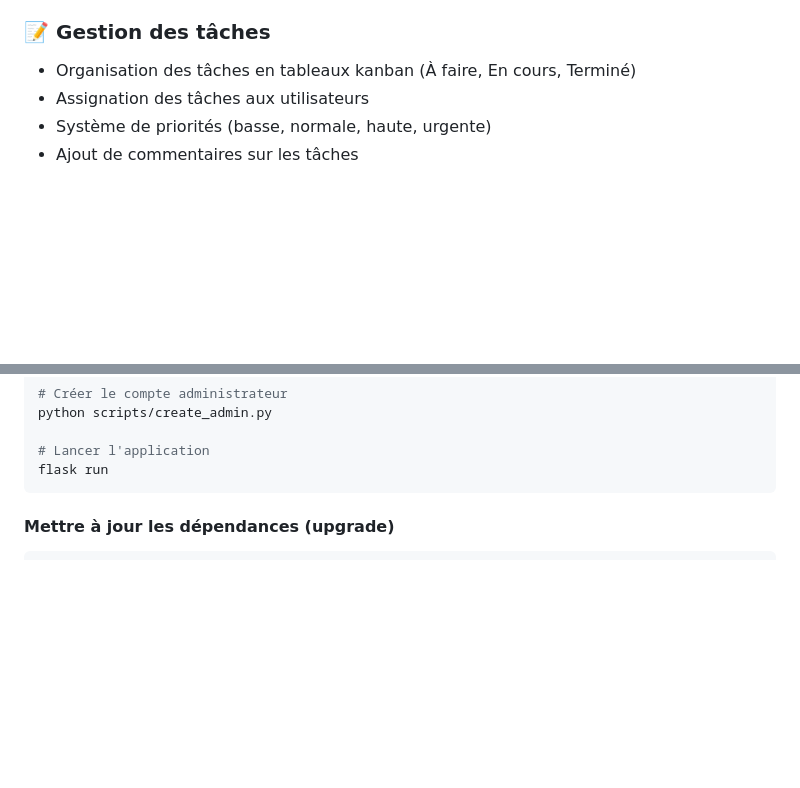
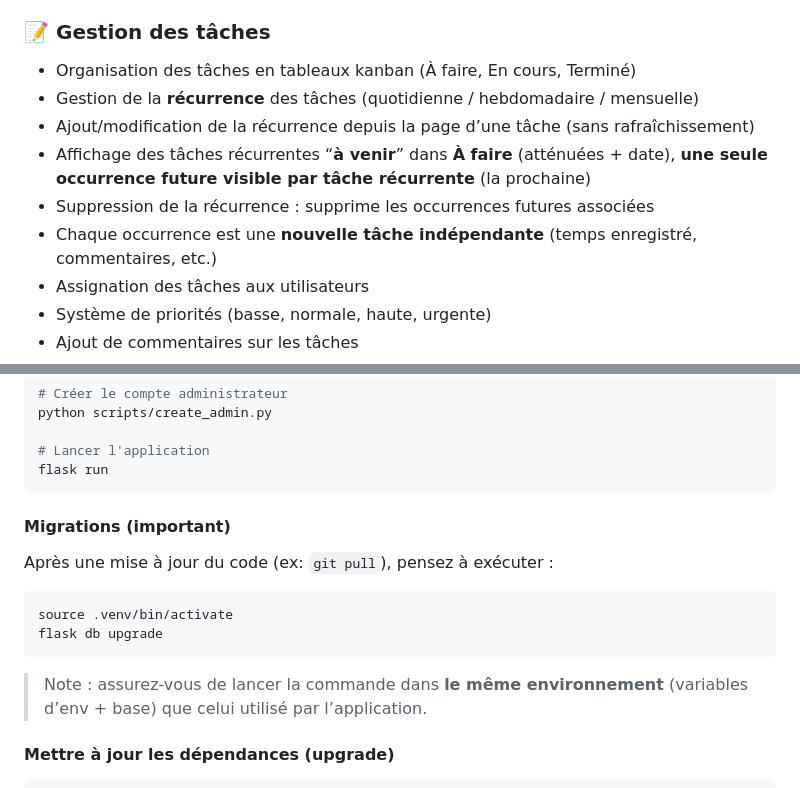
Before and after one commit to popallo/python-x-chronotrak, a Markdown page: README.md, 2 parts joined by grey strips. Drawn GitHub-style; blank space fills up the shorter version.

Commit message:
feat: enhance task management with recurrence and migration instructions
- Added task recurrence management, allowing users to set tasks as daily, weekly, or monthly.
- Enabled adding and modifying recurrence settings directly from the task page without refreshing.
- Implemented display of upcoming recurring tasks in the "À faire" section, showing only the next occurrence.
- Introduced functionality to delete future occurrences of recurring tasks, treating each occurrence as an independent task.
- Included important migration instructions for database upgrades after code updates.

````diff
--- a/README.md
+++ b/README.md
@@ -48,6 +48,11 @@ Elle permet le suivi des heures allouées aux projets clients et une organisatio
 
 ### 📝 Gestion des tâches
 - Organisation des tâches en tableaux kanban (À faire, En cours, Terminé)
+- Gestion de la **récurrence** des tâches (quotidienne / hebdomadaire / mensuelle)
+- Ajout/modification de la récurrence depuis la page d’une tâche (sans rafraîchissement)
+- Affichage des tâches récurrentes “**à venir**” dans **À faire** (atténuées + date), **une seule occurrence future visible par tâche récurrente** (la prochaine)
+- Suppression de la récurrence : supprime les occurrences futures associées
+- Chaque occurrence est une **nouvelle tâche indépendante** (temps enregistré, commentaires, etc.)
 - Assignation des tâches aux utilisateurs
 - Système de priorités (basse, normale, haute, urgente)
 - Ajout de commentaires sur les tâches
@@ -134,6 +139,17 @@ python scripts/create_admin.py
 # Lancer l'application
 flask run
 ```
+
+#### Migrations (important)
+
+Après une mise à jour du code (ex: `git pull`), pensez à exécuter :
+
+```bash
+source .venv/bin/activate
+flask db upgrade
+```
+
+> Note : assurez-vous de lancer la commande dans **le même environnement** (variables d’env + base) que celui utilisé par l’application.
 
 #### Mettre à jour les dépendances (upgrade)
 
````
